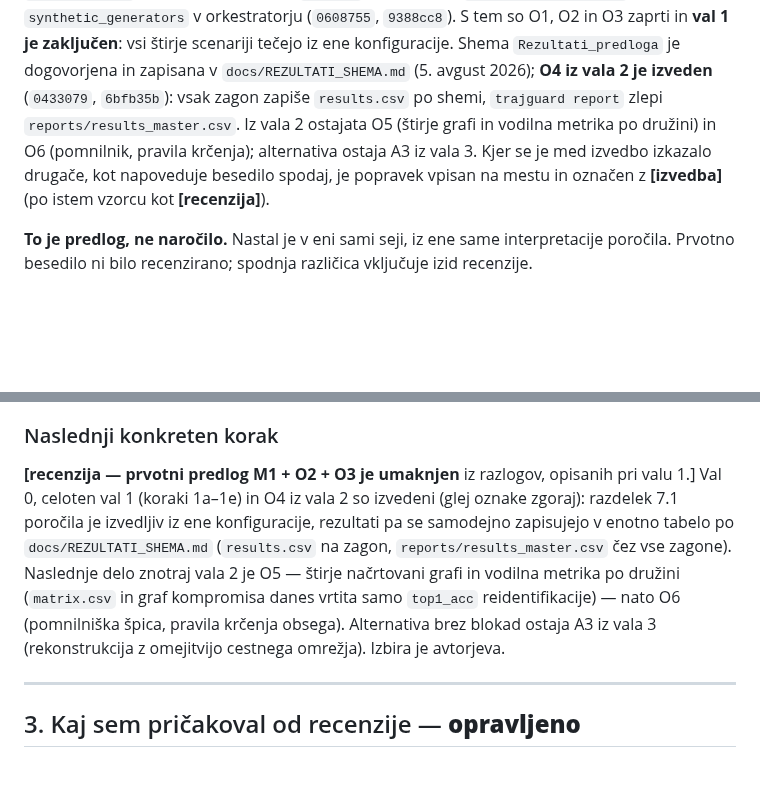
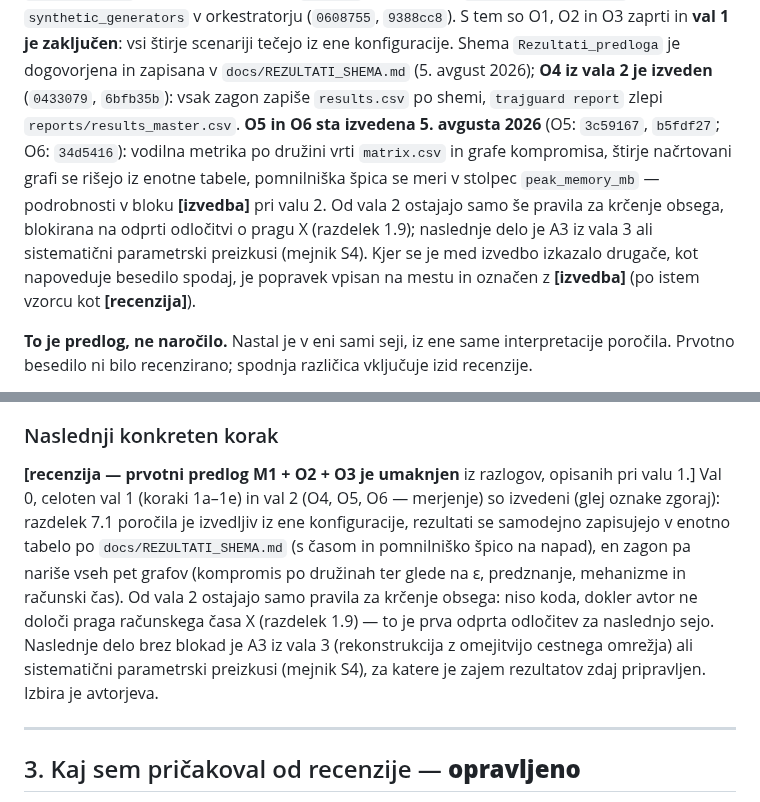
Before and after one commit to ZazoByIntent/RN-Synth-Gen-Sandbox2, a Markdown page: docs/HANDOFF.md, 2 parts joined by grey strips. Drawn GitHub-style; blank space fills up the shorter version.

```diff
--- a/docs/HANDOFF.md
+++ b/docs/HANDOFF.md
@@ -25,10 +25,15 @@ razdelek `synthetic_generators` v orkestratorju (`0608755`, `9388cc8`). S tem so
 zaprti in **val 1 je zaključen**: vsi štirje scenariji tečejo iz ene konfiguracije. Shema
 `Rezultati_predloga` je dogovorjena in zapisana v `docs/REZULTATI_SHEMA.md` (5. avgust 2026);
 **O4 iz vala 2 je izveden** (`0433079`, `6bfb35b`): vsak zagon zapiše `results.csv` po shemi,
-`trajguard report` zlepi `reports/results_master.csv`. Iz vala 2 ostajata O5 (štirje grafi in
-vodilna metrika po družini) in O6 (pomnilnik, pravila krčenja); alternativa ostaja A3 iz
-vala 3. Kjer se je med izvedbo izkazalo drugače, kot napoveduje besedilo spodaj,
-je popravek vpisan na mestu in označen z **[izvedba]** (po istem vzorcu kot **[recenzija]**).
+`trajguard report` zlepi `reports/results_master.csv`. **O5 in O6 sta izvedena 5. avgusta
+2026** (O5: `3c59167`, `b5fdf27`; O6: `34d5416`): vodilna metrika po družini vrti
+`matrix.csv` in grafe kompromisa, štirje načrtovani grafi se rišejo iz enotne tabele,
+pomnilniška špica se meri v stolpec `peak_memory_mb` — podrobnosti v bloku **[izvedba]**
+pri valu 2. Od vala 2 ostajajo samo še pravila za krčenje obsega, blokirana na odprti
+odločitvi o pragu X (razdelek 1.9); naslednje delo je A3 iz vala 3 ali sistematični
+parametrski preizkusi (mejnik S4). Kjer se je med izvedbo izkazalo drugače, kot napoveduje
+besedilo spodaj, je popravek vpisan na mestu in označen z **[izvedba]** (po istem vzorcu
+kot **[recenzija]**).
 
 **To je predlog, ne naročilo.** Nastal je v eni sami seji, iz ene same interpretacije poročila.
 Prvotno besedilo ni bilo recenzirano; spodnja različica vključuje izid recenzije.
@@ -346,14 +390,15 @@ popravkom poročila (glej razdelek 1.1), ne z implementacijo.
 ### Naslednji konkreten korak
 
 **[recenzija — prvotni predlog M1 + O2 + O3 je umaknjen** iz razlogov, opisanih pri valu 1.]
-Val 0, celoten val 1 (koraki 1a–1e) in O4 iz vala 2 so izvedeni (glej oznake zgoraj):
-razdelek 7.1 poročila je izvedljiv iz ene konfiguracije, rezultati pa se samodejno zapisujejo
-v enotno tabelo po `docs/REZULTATI_SHEMA.md` (`results.csv` na zagon,
-`reports/results_master.csv` čez vse zagone). Naslednje delo znotraj vala 2 je O5 — štirje
-načrtovani grafi in vodilna metrika po družini (`matrix.csv` in graf kompromisa danes vrtita
-samo `top1_acc` reidentifikacije) — nato O6 (pomnilniška špica, pravila krčenja obsega).
-Alternativa brez blokad ostaja A3 iz vala 3 (rekonstrukcija z omejitvijo cestnega omrežja).
-Izbira je avtorjeva.
+Val 0, celoten val 1 (koraki 1a–1e) in val 2 (O4, O5, O6 — merjenje) so izvedeni (glej
+oznake zgoraj): razdelek 7.1 poročila je izvedljiv iz ene konfiguracije, rezultati se
+samodejno zapisujejo v enotno tabelo po `docs/REZULTATI_SHEMA.md` (s časom in pomnilniško
+špico na napad), en zagon pa nariše vseh pet grafov (kompromis po družinah ter glede na ε,
+predznanje, mehanizme in računski čas). Od vala 2 ostajajo samo pravila za krčenje obsega:
+niso koda, dokler avtor ne določi praga računskega časa X (razdelek 1.9) — to je prva
+odprta odločitev za naslednjo sejo. Naslednje delo brez blokad je A3 iz vala 3
+(rekonstrukcija z omejitvijo cestnega omrežja) ali sistematični parametrski preizkusi
+(mejnik S4), za katere je zajem rezultatov zdaj pripravljen. Izbira je avtorjeva.
 
 ---
 
```
Also changed, not shown: other parts of docs/HANDOFF.md (+39 -0 lines).
